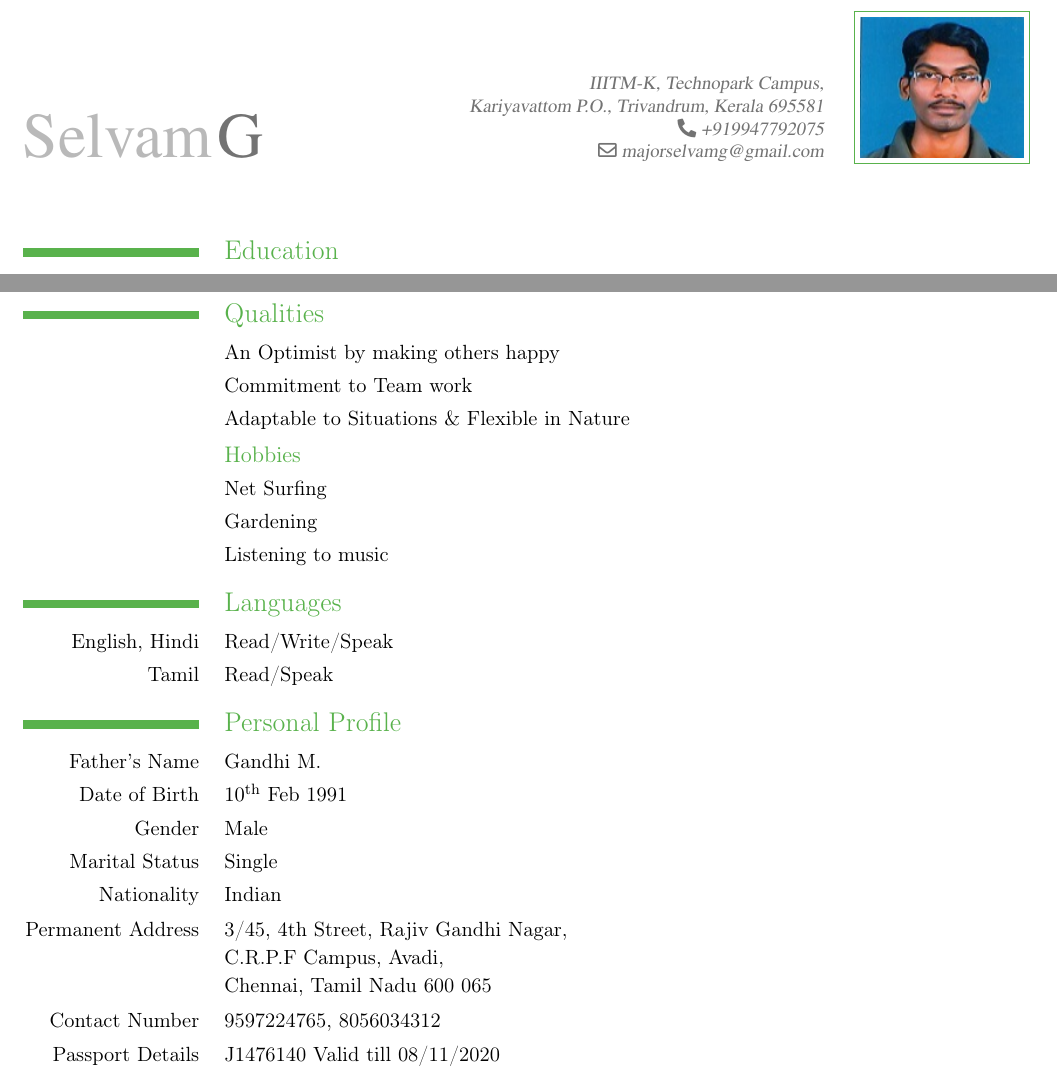
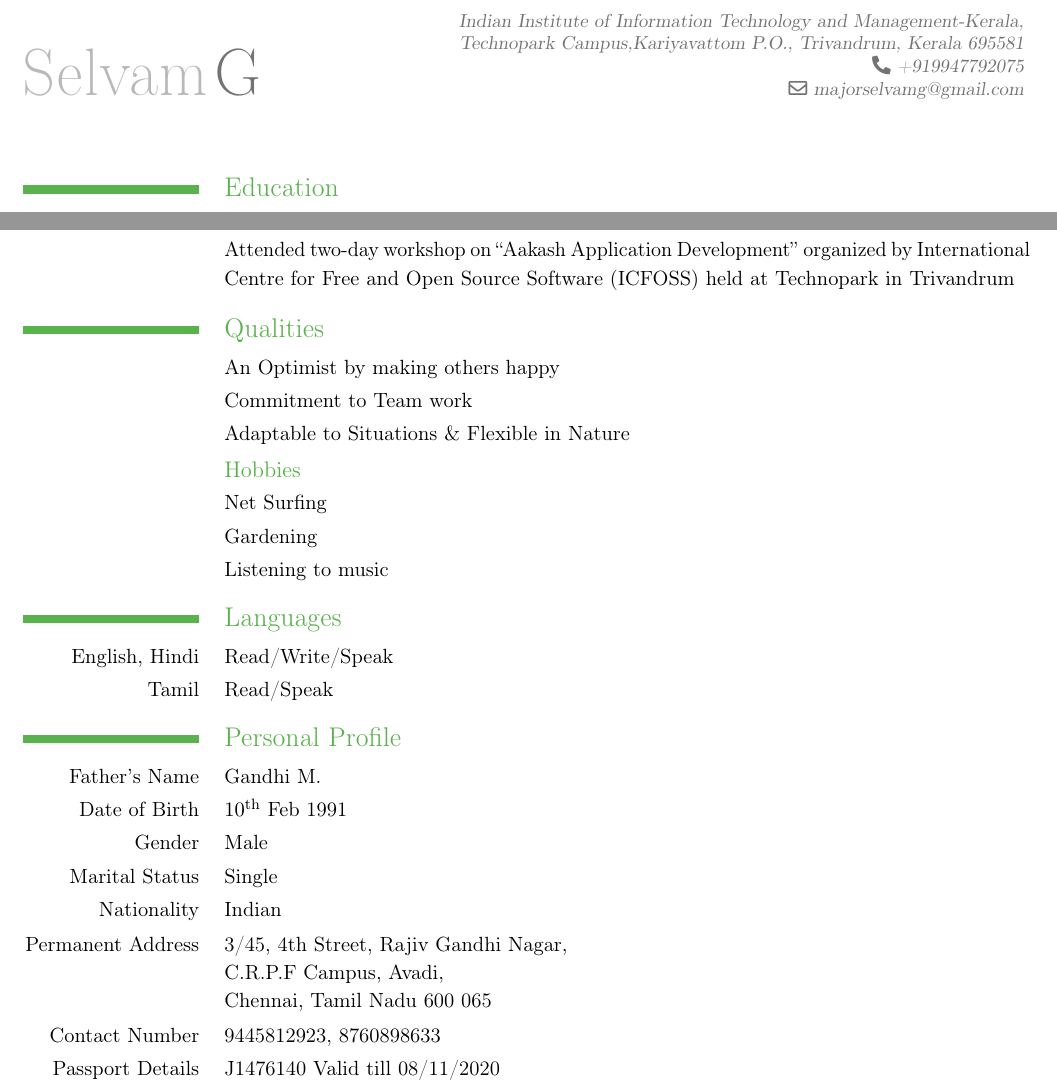
Before and after one commit to mohansn/Selvam_resume, a LaTeX CV (resume.tex): two parts of pages 1 and 2 of 2, joined at a grey line, cut at the place of the change. Compiled offline with pdfLaTeX.

Commit message:
Contact info and font change

```diff
--- a/resume.tex
+++ b/resume.tex
@@ -1,18 +1,17 @@
 \documentclass [a4paper,11pt]{moderncv}
 \usepackage [scale=0.9]{geometry}
 \usepackage {amsmath}
-\usepackage{times}
 \moderncvtheme [green]{classic}
 \firstname {Selvam}
 \familyname {G}
-\photo{NS1}
-\address {IIITM-K, Technopark Campus,}{Kariyavattom P.O., Trivandrum, Kerala 695581}
+%\photo{NS1}
+\address {Indian Institute of Information Technology and Management-Kerala,}{Technopark Campus,Kariyavattom P.O., Trivandrum, Kerala 695581}
 \phone {+919947792075}
 \email {majorselvamg@gmail.com}
 \begin {document}
 \maketitle
 \fontencoding{T1}
-\fontfamily{times}
+\fontfamily{garamond}
 \fontseries{m}
 %\fontshape{it}
 \fontsize{11}{15}
@@ -47,7 +46,7 @@
 \cvline {} {Presented a paper on \textbf{``WIRELESS IDENTIFICATION \& SENSING DEVICE PLATFORM USING RFID SYSTEM''} at Sakthi Engineering College, Chennai}
 \cvline {} {Participated in \textbf{``RECENT TRENDS IN NANO ENGINEERING WORKSHOP''} held at Anna University,Chennai}
 \cvline {} {Attended \textbf{``INFO CONNECT-2010 IBM INFORMATION MANAGEMENT CONFERENCE''} held at KLN College of Information Technology, Sivagangai District}
-
+\cvline {} {Attended two-day workshop on ``Aakash Application Development'' organized by International Centre for Free and Open Source Software (ICFOSS) held at Technopark in Trivandrum}
 \section {Qualities}
 \cvline {}{An Optimist by making others happy}
 \cvline {}{Commitment to Team work}
@@ -68,7 +67,7 @@
 \cvline {Marital Status} {Single}
 \cvline {Nationality} {Indian}
 \cvline {Permanent Address}{3/45, 4th Street, Rajiv Gandhi Nagar, \newline{} C.R.P.F Campus, Avadi, \newline{} Chennai, Tamil Nadu 600 065}
-\cvline {Contact Number}{9597224765, 8056034312}
+\cvline {Contact Number}{9445812923, 8760898633}
 \cvline {Passport Details} {J1476140 Valid till 08/11/2020}
 \vspace {4pt}
 I hereby declare that the information furnished above is true to the best of my knowledge.\\
```
